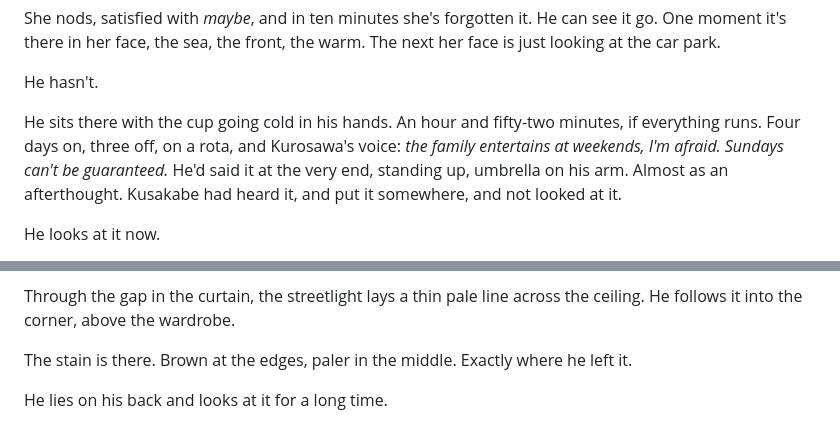
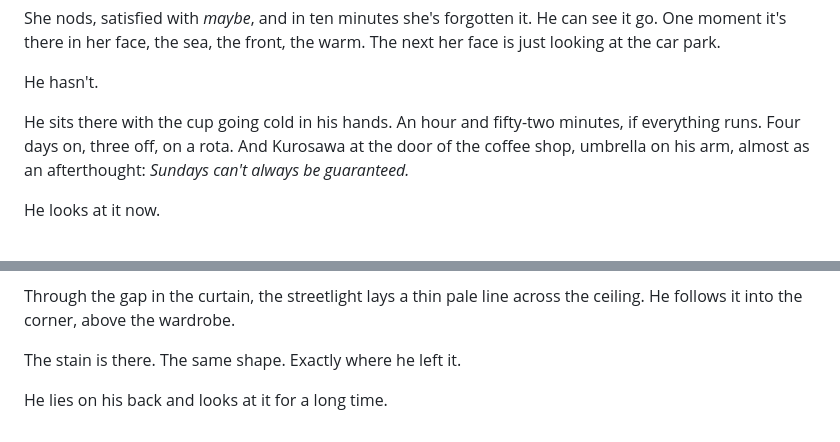
Before and after one commit to markahd/toolbar, a Markdown page: kusakabe-audiobook/chapters/ch11.md, 2 parts joined by grey strips. GitHub-like rendering.

```diff
--- a/kusakabe-audiobook/chapters/ch11.md
+++ b/kusakabe-audiobook/chapters/ch11.md
@@ -346,7 +350,7 @@ She nods, satisfied with *maybe*, and in ten minutes she's forgotten it. He can
 
 He hasn't.
 
-He sits there with the cup going cold in his hands. An hour and fifty-two minutes, if everything runs. Four days on, three off, on a rota, and Kurosawa's voice: *the family entertains at weekends, I'm afraid. Sundays can't be guaranteed.* He'd said it at the very end, standing up, umbrella on his arm. Almost as an afterthought. Kusakabe had heard it, and put it somewhere, and not looked at it.
+He sits there with the cup going cold in his hands. An hour and fifty-two minutes, if everything runs. Four days on, three off, on a rota. And Kurosawa at the door of the coffee shop, umbrella on his arm, almost as an afterthought: *Sundays can't always be guaranteed.*
 
 He looks at it now.
 
@@ -450,6 +454,6 @@ It's still a lot of money. It's still physio once a week instead of twice. It'll
 
 Through the gap in the curtain, the streetlight lays a thin pale line across the ceiling. He follows it into the corner, above the wardrobe.
 
-The stain is there. Brown at the edges, paler in the middle. Exactly where he left it.
+The stain is there. The same shape. Exactly where he left it.
 
 He lies on his back and looks at it for a long time.
```
Also changed, not shown: other parts of kusakabe-audiobook/chapters/ch11.md (+8 -4 lines).
